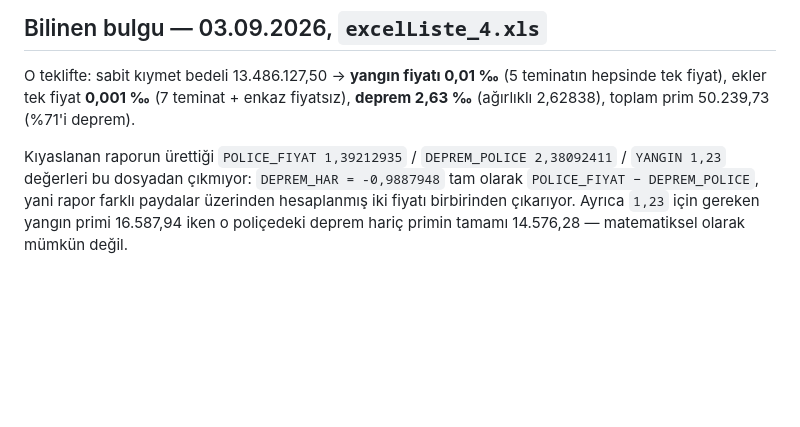
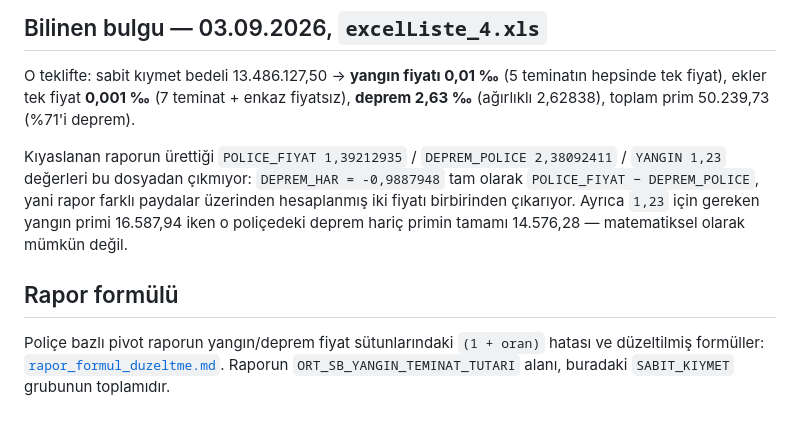
Before and after one commit to arslaney/ofyaa, a Markdown page: tools/README.md, the part around the change. Drawn GitHub-style; blank space fills up the shorter version.

```diff
--- a/tools/README.md
+++ b/tools/README.md
@@ -60,3 +60,9 @@ Kıyaslanan raporun ürettiği `POLICE_FIYAT 1,39212935` / `DEPREM_POLICE 2,3809
 `POLICE_FIYAT − DEPREM_POLICE`, yani rapor farklı paydalar üzerinden hesaplanmış iki
 fiyatı birbirinden çıkarıyor. Ayrıca `1,23` için gereken yangın primi 16.587,94 iken
 o poliçedeki deprem hariç primin tamamı 14.576,28 — matematiksel olarak mümkün değil.
+
+## Rapor formülü
+
+Poliçe bazlı pivot raporun yangın/deprem fiyat sütunlarındaki `(1 + oran)` hatası ve
+düzeltilmiş formüller: [`rapor_formul_duzeltme.md`](rapor_formul_duzeltme.md).
+Raporun `ORT_SB_YANGIN_TEMINAT_TUTARI` alanı, buradaki `SABIT_KIYMET` grubunun toplamıdır.
```
Also changed, not shown: tools/rapor_formul_duzeltme.md (added, +73 -0 lines).
